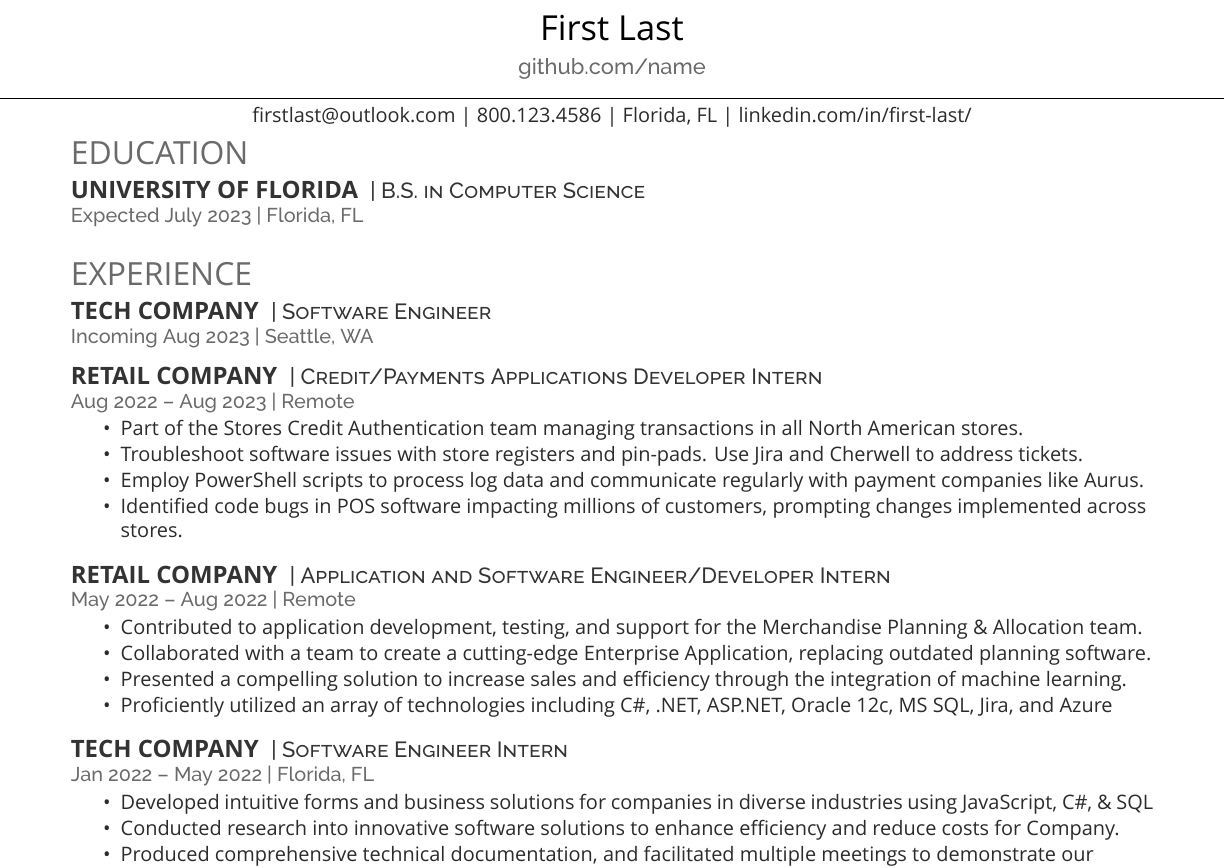
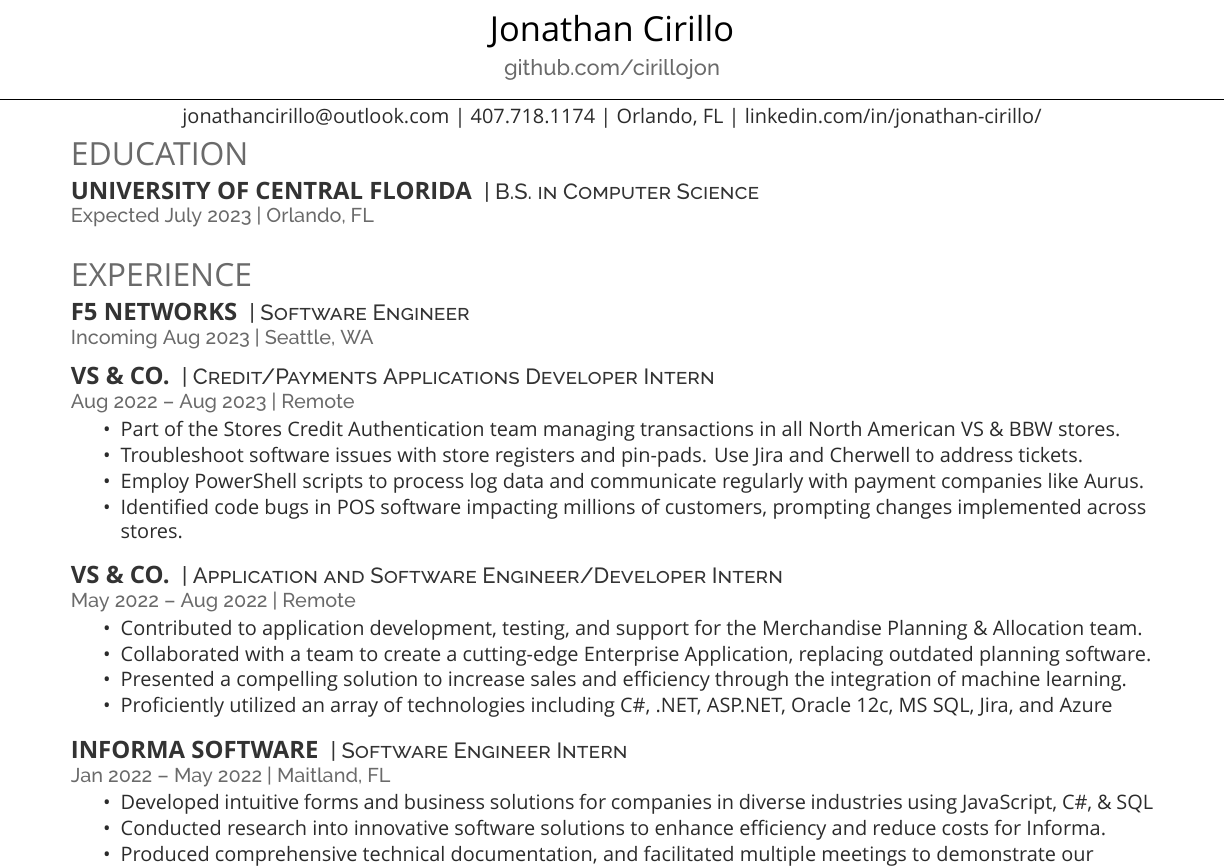
Before and after one commit to cirillojon/LaTeX-Resume, a LaTeX CV (Resume.tex): part of page 1 of 2, cut at the place of the change. Compiled offline with XeLaTeX; a missing font is replaced by an installed copy or a similar font.

Commit message:
Update Resume.tex

```diff
--- a/Resume.tex
+++ b/Resume.tex
@@ -31,36 +31,36 @@
 
 
 %%\namesection {Jonathan}{Cirillo}
-\namesection \LARGE {{First} {Last}}{github.com/name}{firstlast@outlook.com | 800.123.4586 | Florida, FL | linkedin.com/in/first-last/}
+\namesection \LARGE {{Jonathan} {Cirillo}}{github.com/cirillojon}{jonathancirillo@outlook.com | 407.718.1174 | Orlando, FL | linkedin.com/in/jonathan-cirillo/}
 
 \hspace{\parindent}
 
 \section{Education}
-\runsubsection{University of Florida}
+\runsubsection{University of Central Florida}
 \descript{| B.S. in Computer Science}
-\location{Expected July 2023 | Florida, FL }
+\location{Expected July 2023 | Orlando, FL }
 \sectionsep
 
 \section{Experience}
 
-\runsubsection{Tech Company}
+\runsubsection{F5 Networks}
 \descript{| Software Engineer }
 \location{Incoming Aug 2023 | Seattle, WA}
 \vspace{\topsep}
 
-\runsubsection{Retail Company}
+\runsubsection{VS \& Co.}
 \descript{| Credit/Payments Applications Developer Intern }
 \location{Aug 2022 – Aug 2023 | Remote}
 \begin{tightemize}
-\item Part of the Stores Credit Authentication team managing transactions in all North American stores.
+\item Part of the Stores Credit Authentication team managing transactions in all North American VS \& BBW stores.
 \item Troubleshoot software issues with store registers and pin-pads. Use Jira and Cherwell to address tickets.
 \item Employ PowerShell scripts to process log data and communicate regularly with payment companies like Aurus.
 \item Identified code bugs in POS software impacting millions of customers, prompting changes implemented across stores.
 \end{tightemize}
 \sectionsep
 
-\runsubsection{Retail Company}
-\descript{| Application and Software Engineer/Developer Intern  }
+\runsubsection{VS \& Co.}
+\descript{| Application and Software Engineer/Developer Intern }
 \location{May 2022 – Aug 2022 | Remote}
 \begin{tightemize}
 \item Contributed to application development, testing, and support for the Merchandise Planning \& Allocation team.
@@ -70,12 +70,12 @@
 \end{tightemize}
 \sectionsep
 
-\runsubsection{Tech Company}
+\runsubsection{Informa Software}
 \descript{| Software Engineer Intern}
-\location{Jan 2022 – May 2022 | Florida, FL}
+\location{Jan 2022 – May 2022 | Maitland, FL}
 \begin{tightemize}
 \item Developed intuitive forms and business solutions for companies in diverse industries using JavaScript, C\#, \& SQL
-\item Conducted research into innovative software solutions to enhance efficiency and reduce costs for Company.
+\item Conducted research into innovative software solutions to enhance efficiency and reduce costs for Informa.
 \item Produced comprehensive technical documentation, and facilitated multiple meetings to demonstrate our findings.
 \end{tightemize}
 
```
